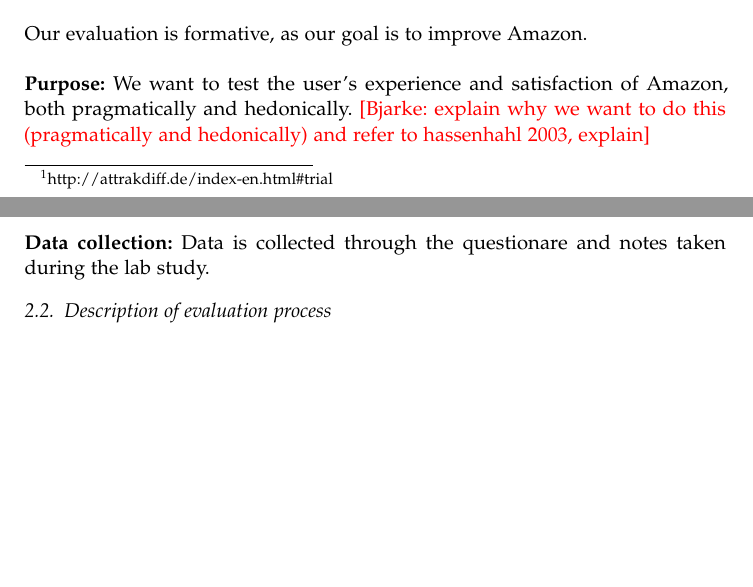
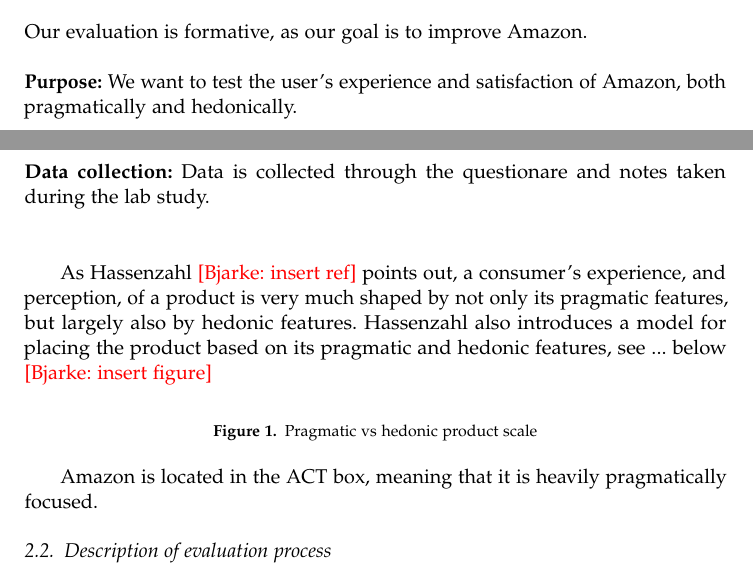
Before and after one commit to btcstealth/aHCI-report, a LaTeX document (main.tex, which reads evaluation_process.tex): two parts of pages 2 and 3 of 13, joined at a grey line, cut so that both start at the same text, the shorter picture padded with empty space. Compiled offline with pdfLaTeX.

Commit message:
added last parts

```diff
--- a/evaluation_process.tex
+++ b/evaluation_process.tex
@@ -2,7 +2,7 @@
 
 \subsection{Testplan}
 Our evaluation is formative, as our goal is to improve Amazon. \\ \\
-\textbf{Purpose:} We want to test the user's experience and satisfaction of Amazon, both pragmatically and hedonically. \bjarke{explain why we want to do this (pragmatically and hedonically) and refer to hassenhahl 2003, explain}\\ \\
+\textbf{Purpose:} We want to test the user's experience and satisfaction of Amazon, both pragmatically and hedonically. \\ \\
 \textbf{Main questions:}
 \begin{itemize}
 \item Are there parts of the system the user is not satisfied with?
@@ -20,7 +20,16 @@
 \end{itemize}
 \textbf{Assignments:} The assignments are generally structured as stories with the intention of making the user explore the system, without guiding the user and keeping interaction with the user minimal. Examples of the stories used can be seen in \autoref{appendix:codiscovery} \\ \\
 \textbf{Context and equipment:} In the context of the lab study we make use of the internet, a laptop for the users to use, a projector to be able to observe their interaction with the system during the evaluation, assignments to be solved by the users and a questionare in paper format. \\ \\
-\textbf{Data collection:} Data is collected through the questionare and notes taken during the lab study.
+\textbf{Data collection:} Data is collected through the questionare and notes taken during the lab study. \\ \\
+
+As Hassenzahl \bjarke{insert ref} points out, a consumer's experience, and perception, of a product is very much shaped by not only its pragmatic features, but largely also  by hedonic features. Hassenzahl also introduces a model for placing the product based on its pragmatic and hedonic features, see ... below
+\bjarke{insert figure}
+\begin{figure}[h]
+
+\caption{Pragmatic vs hedonic product scale}
+\end{figure}
+
+Amazon is located in the ACT box, meaning that it is heavily pragmatically focused.
 
 \subsection{Description of evaluation process}
 The evaluation of the system is done with a total of two participants, both male.
```
